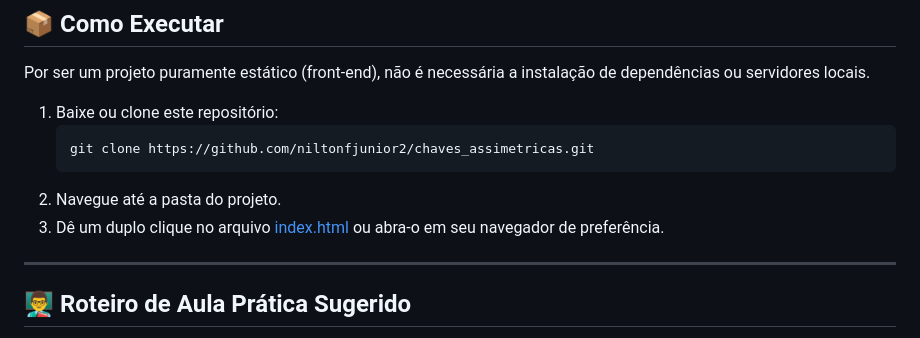
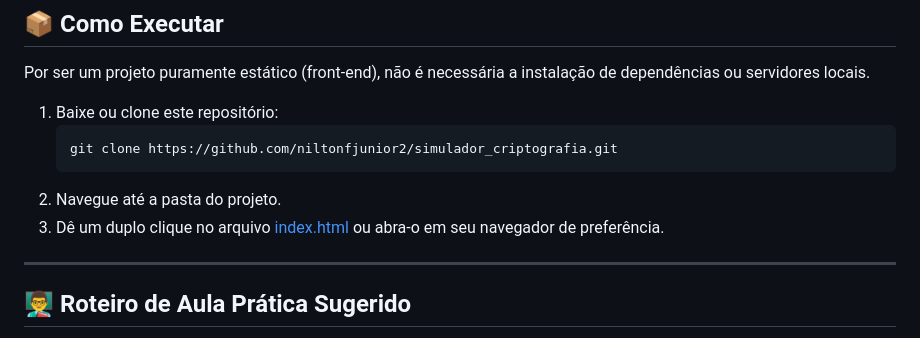
Before and after one commit to niltonfjunior2/simulador_criptografia, a Markdown page: README.md, the part around one of its changes. GitHub-like rendering.

Commit message:
docs: atualiza URL do repositorio no README

````diff
--- a/README.md
+++ b/README.md
@@ -67,6 +67,6 @@ Por ser um projeto puramente estático (front-end), não é necessária a instal
 
 1.  Baixe ou clone este repositório:
     ```bash
-    git clone https://github.com/niltonfjunior2/chaves_assimetricas.git
+    git clone https://github.com/niltonfjunior2/simulador_criptografia.git
     ```
 2.  Navegue até a pasta do projeto.
````
Also changed, not shown: other parts of README.md (+1 -1 lines).
